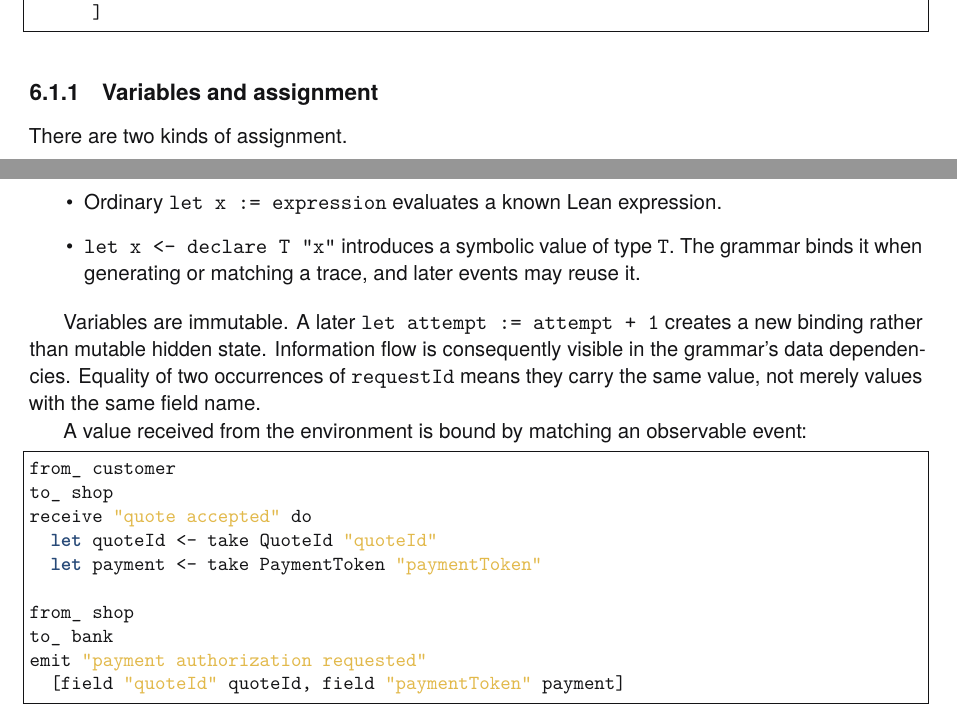
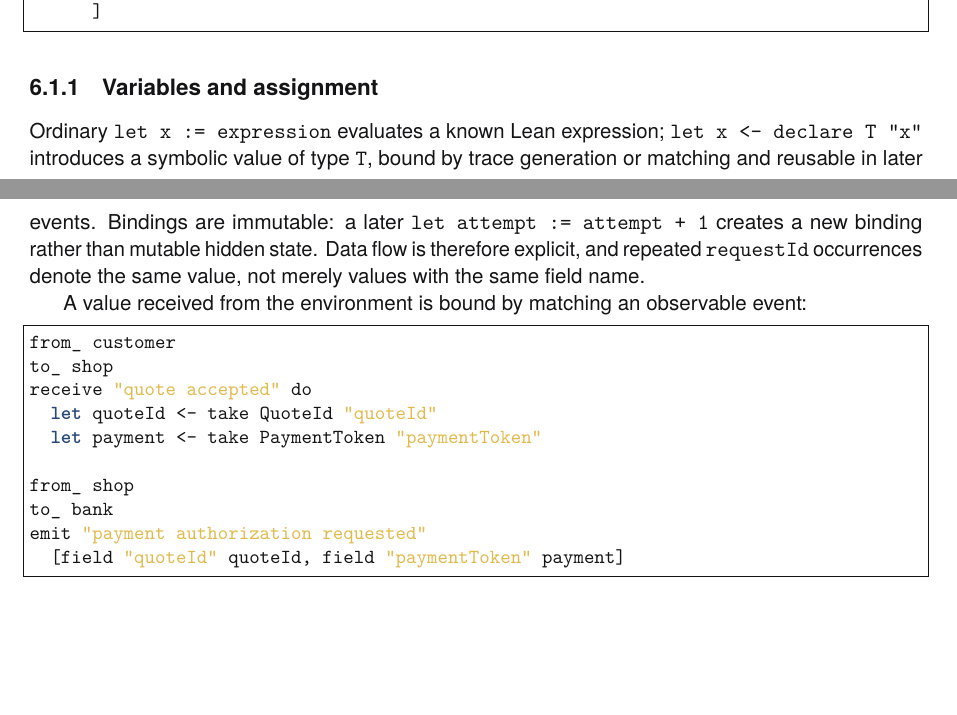
Before and after one commit to rfielding/leanFM, a LaTeX book (book/main.tex, which reads book/chapters/authoring-language.tex): two parts of pages 35 and 36 of 138, joined at a grey line, cut so that both start at the same text, the shorter picture padded with empty space. The pictures show the PDF file book/main.pdf that the author committed with the source.

Commit message:
Tighten scenario binding explanation

```diff
--- a/book/chapters/authoring-language.tex
+++ b/book/chapters/authoring-language.tex
@@ -41,20 +41,13 @@ def requestQuote (customer shop : Actor) : Scenario :=
 
 \subsection{Variables and assignment}
 
-There are two kinds of assignment.
-
-\begin{itemize}
-  \item Ordinary \texttt{let x := expression} evaluates a known Lean expression.
-  \item \texttt{let x <- declare T "x"} introduces a symbolic value of type
-        \texttt{T}. The grammar binds it when generating or matching a trace, and
-        later events may reuse it.
-\end{itemize}
-
-Variables are immutable. A later \texttt{let attempt := attempt + 1} creates a new
-binding rather than mutable hidden state. Information flow is consequently visible
-in the grammar's data dependencies. Equality of two occurrences of
-\texttt{requestId} means they carry the same value, not merely values with the same
-field name.
+Ordinary \texttt{let x := expression} evaluates a known Lean expression;
+\texttt{let x <- declare T "x"} introduces a symbolic value of type
+\texttt{T}, bound by trace generation or matching and reusable in later events.
+Bindings are immutable: a later \texttt{let attempt := attempt + 1} creates a
+new binding rather than mutable hidden state. Data flow is therefore explicit,
+and repeated \texttt{requestId} occurrences denote the same value, not merely
+values with the same field name.
 
 A value received from the environment is bound by matching an observable event:
 
```
Also changed, not shown: book/main-dark.pdf, book/main.pdf.
